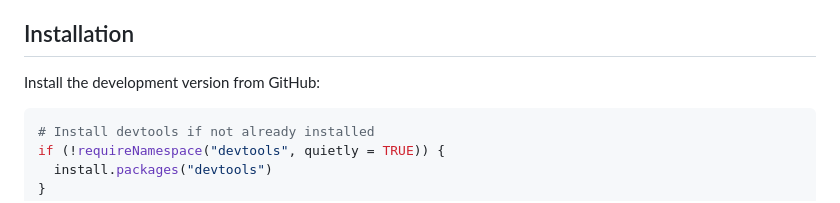
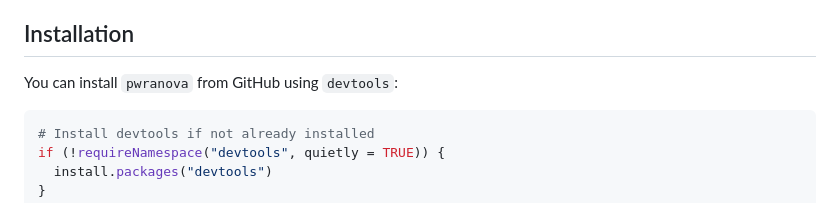
Before and after one commit to mutopsy/pwranova, a Markdown page: README.md, the part around the change. GitHub-like rendering.

Commit message:
Update README.md
minor modification

````diff
--- a/README.md
+++ b/README.md
@@ -21,7 +21,7 @@ and related fields.
 
 ## Installation
 
-Install the development version from GitHub:
+You can install `pwranova` from GitHub using `devtools`:
 
 ```r
 # Install devtools if not already installed
````
